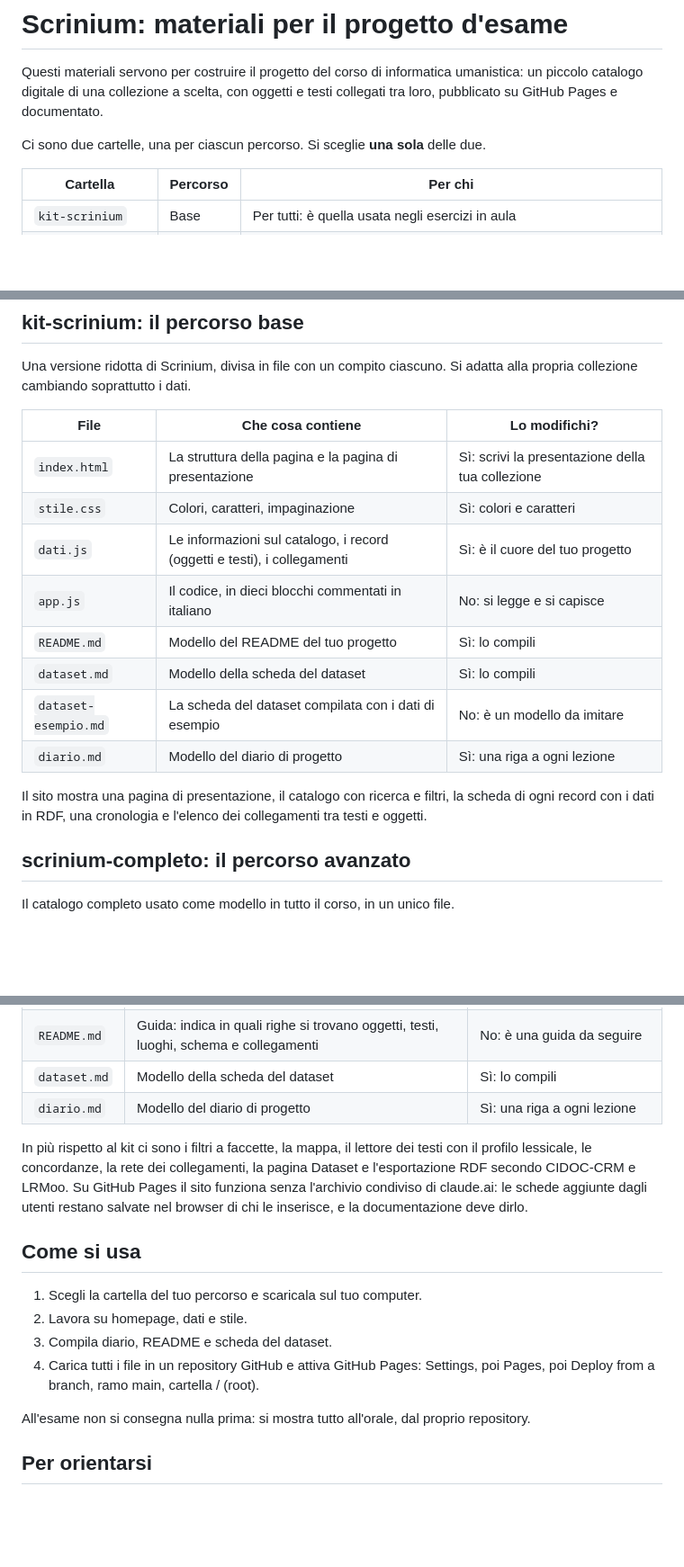
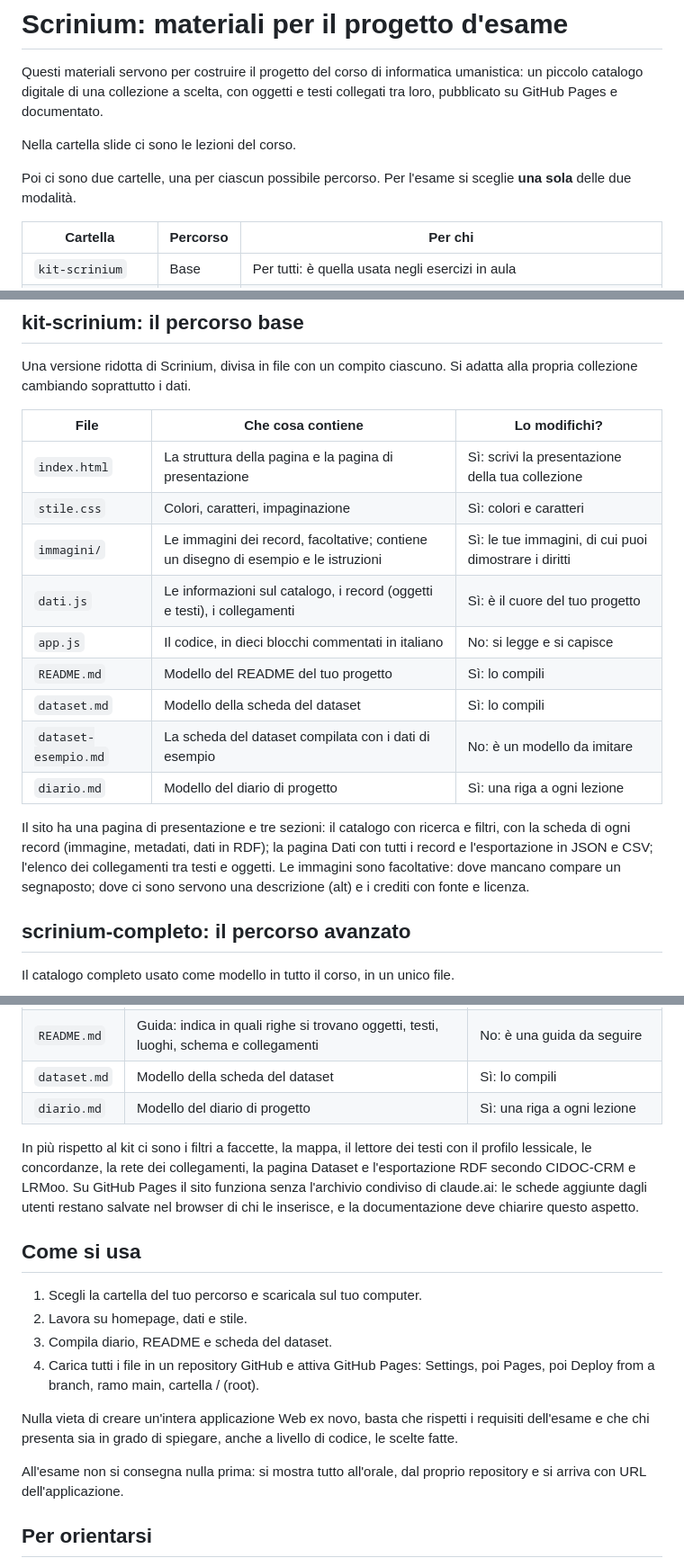
Before and after one commit to francescatomasi1973/scrinium, a Markdown page: README.md, 3 parts joined by grey strips. Shown at 90% size. Drawn GitHub-style; blank space fills up the shorter version.

Commit message:
Revise README for clarity and additional details
Updated README to clarify project structure and requirements.

```diff
--- a/README.md
+++ b/README.md
@@ -2,7 +2,9 @@
 
 Questi materiali servono per costruire il progetto del corso di informatica umanistica: un piccolo catalogo digitale di una collezione a scelta, con oggetti e testi collegati tra loro, pubblicato su GitHub Pages e documentato.
 
-Ci sono due cartelle, una per ciascun percorso. Si sceglie **una sola** delle due.
+Nella cartella slide ci sono le lezioni del corso.
+
+Poi ci sono due cartelle, una per ciascun possibile percorso. Per l'esame si sceglie **una sola** delle due modalità.
 
 | Cartella | Percorso | Per chi |
 | --- | --- | --- |
@@ -17,6 +19,7 @@ Una versione ridotta di Scrinium, divisa in file con un compito ciascuno. Si ada
 | --- | --- | --- |
 | `index.html` | La struttura della pagina e la pagina di presentazione | Sì: scrivi la presentazione della tua collezione |
 | `stile.css` | Colori, caratteri, impaginazione | Sì: colori e caratteri |
+| `immagini/` | Le immagini dei record, facoltative; contiene un disegno di esempio e le istruzioni | Sì: le tue immagini, di cui puoi dimostrare i diritti |
 | `dati.js` | Le informazioni sul catalogo, i record (oggetti e testi), i collegamenti | Sì: è il cuore del tuo progetto |
 | `app.js` | Il codice, in dieci blocchi commentati in italiano | No: si legge e si capisce |
 | `README.md` | Modello del README del tuo progetto | Sì: lo compili |
@@ -24,7 +27,7 @@ Una versione ridotta di Scrinium, divisa in file con un compito ciascuno. Si ada
 | `dataset-esempio.md` | La scheda del dataset compilata con i dati di esempio | No: è un modello da imitare |
 | `diario.md` | Modello del diario di progetto | Sì: una riga a ogni lezione |
 
-Il sito mostra una pagina di presentazione, il catalogo con ricerca e filtri, la scheda di ogni record con i dati in RDF, una cronologia e l'elenco dei collegamenti tra testi e oggetti.
+Il sito ha una pagina di presentazione e tre sezioni: il catalogo con ricerca e filtri, con la scheda di ogni record (immagine, metadati, dati in RDF); la pagina Dati con tutti i record e l'esportazione in JSON e CSV; l'elenco dei collegamenti tra testi e oggetti. Le immagini sono facoltative: dove mancano compare un segnaposto; dove ci sono servono una descrizione (alt) e i crediti con fonte e licenza.
 
 ## scrinium-completo: il percorso avanzato
 
@@ -37,7 +40,7 @@ Il catalogo completo usato come modello in tutto il corso, in un unico file.
 | `dataset.md` | Modello della scheda del dataset | Sì: lo compili |
 | `diario.md` | Modello del diario di progetto | Sì: una riga a ogni lezione |
 
-In più rispetto al kit ci sono i filtri a faccette, la mappa, il lettore dei testi con il profilo lessicale, le concordanze, la rete dei collegamenti, la pagina Dataset e l'esportazione RDF secondo CIDOC-CRM e LRMoo. Su GitHub Pages il sito funziona senza l'archivio condiviso di claude.ai: le schede aggiunte dagli utenti restano salvate nel browser di chi le inserisce, e la documentazione deve dirlo.
+In più rispetto al kit ci sono i filtri a faccette, la mappa, il lettore dei testi con il profilo lessicale, le concordanze, la rete dei collegamenti, la pagina Dataset e l'esportazione RDF secondo CIDOC-CRM e LRMoo. Su GitHub Pages il sito funziona senza l'archivio condiviso di claude.ai: le schede aggiunte dagli utenti restano salvate nel browser di chi le inserisce, e la documentazione deve chiarire questo aspetto.
 
 ## Come si usa
 
@@ -46,7 +49,9 @@ In più rispetto al kit ci sono i filtri a faccette, la mappa, il lettore dei te
 3. Compila diario, README e scheda del dataset.
 4. Carica tutti i file in un repository GitHub e attiva GitHub Pages: Settings, poi Pages, poi Deploy from a branch, ramo main, cartella / (root).
 
-All'esame non si consegna nulla prima: si mostra tutto all'orale, dal proprio repository.
+Nulla vieta di creare un'intera applicazione Web ex novo, basta che rispetti i requisiti dell'esame e che chi presenta sia in grado di spiegare, anche a livello di codice, le scelte fatte.
+
+All'esame non si consegna nulla prima: si mostra tutto all'orale, dal proprio repository e si arriva con URL dell'applicazione.
 
 ## Per orientarsi
 
```
